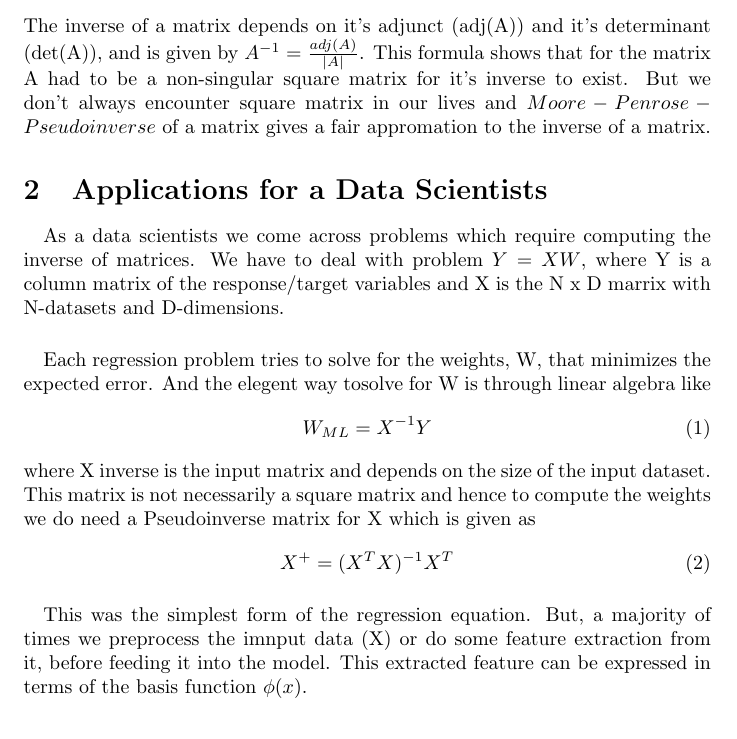
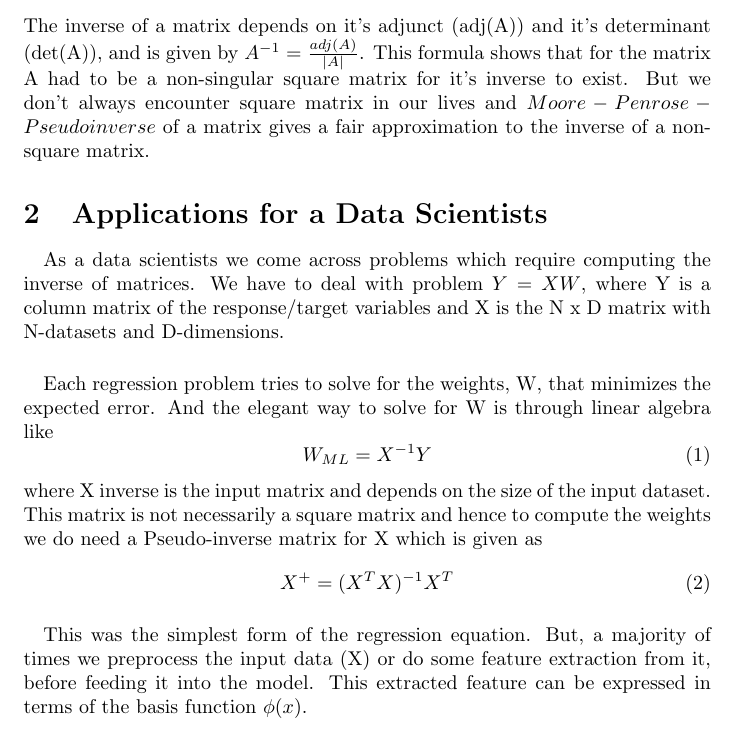
Before and after one commit to Manish-rai21bit/Artificial_Intelligence, a LaTeX document (MachineLearning_Studies/tex/pseudoinverse.tex): part of page 2 of 2, cut so that both start at the same text. Compiled offline with pdfLaTeX.

Commit message:
uploading tex pdf on pseudoinverse

```diff
--- a/MachineLearning_Studies/tex/pseudoinverse.tex
+++ b/MachineLearning_Studies/tex/pseudoinverse.tex
@@ -27,22 +27,22 @@
 \section{Intuition behind Pseudo-inverse}
 
 The inverse of a matrix depends on it's adjunct (adj(A)) and it's determinant (det(A)), and is given by $A^{-1} = \frac{adj(A)}{|A|}$. This formula shows that for the matrix A had to be a non-singular square matrix for it's inverse to exist.
-But we don't always encounter square matrix in our lives and $Moore-Penrose-Pseudoinverse$ of  a matrix gives a fair appromation to the inverse of a matrix.
+But we don't always encounter square matrix in our lives and $Moore-Penrose-Pseudoinverse$ of  a matrix gives a fair approximation to the inverse of a non-square matrix.
 
 \section{Applications for a Data Scientists}
 \paragraph{}
 As a data scientists we come across problems which require computing the inverse of matrices.
-We have to deal with problem $Y = XW$, where Y is a column matrix of the response/target variables and X is the N x D marrix with N-datasets and D-dimensions.
+We have to deal with problem $Y = XW$, where Y is a column matrix of the response/target variables and X is the N x D matrix with N-datasets and D-dimensions.
 \paragraph{}
-Each regression problem tries to solve for the weights, W, that minimizes the expected error. And the elegent way tosolve for W is through linear algebra like
+Each regression problem tries to solve for the weights, W, that minimizes the expected error. And the elegant way to solve for W is through linear algebra like
 \begin{equation}
 W_{ML} = X^{-1}Y
 \end{equation}
-where X inverse is the input matrix and depends on the size of the input dataset. This matrix is not necessarily a square matrix and hence to compute the weights we do need a Pseudoinverse matrix for X which is given as
+where X inverse is the input matrix and depends on the size of the input dataset. This matrix is not necessarily a square matrix and hence to compute the weights we do need a Pseudo-inverse matrix for X which is given as
 \begin{equation}
 X^{+} = (X^{T}X)^{-1}X^{T}
 \end{equation}
 \paragraph{}
-This was the simplest form of the regression equation. But, a majority of times we preprocess the imnput data (X) or do some feature extraction from it, before feeding it into the model.
+This was the simplest form of the regression equation. But, a majority of times we preprocess the input data (X) or do some feature extraction from it, before feeding it into the model.
 This extracted feature can be expressed in terms of the basis function $\phi(x)$.
 \paragraph{}
```
Also changed, not shown: MachineLearning_Studies/tex/pseudo-inverse-matrix.pdf, MachineLearning_Studies/tex/pseudoinverse.tex (2 more changed lines).
